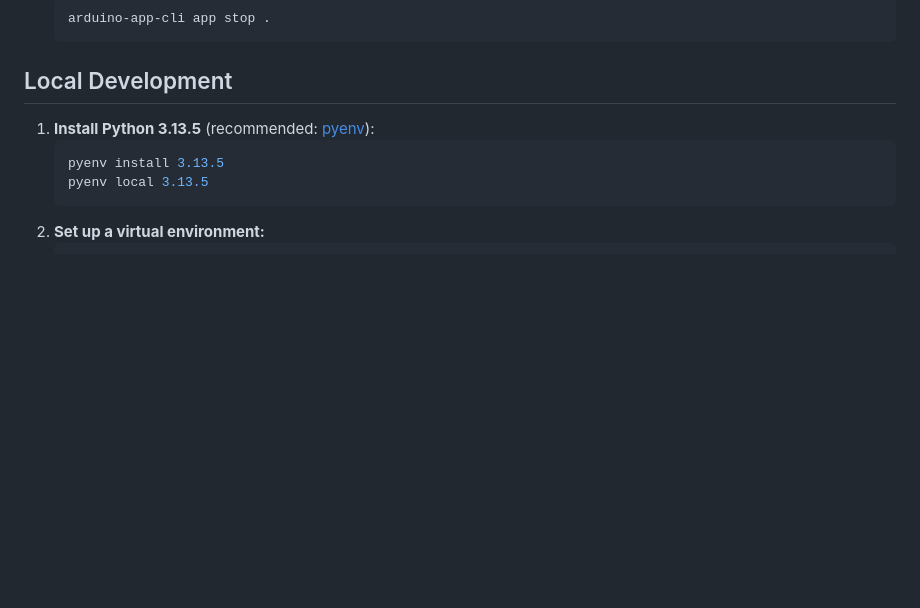
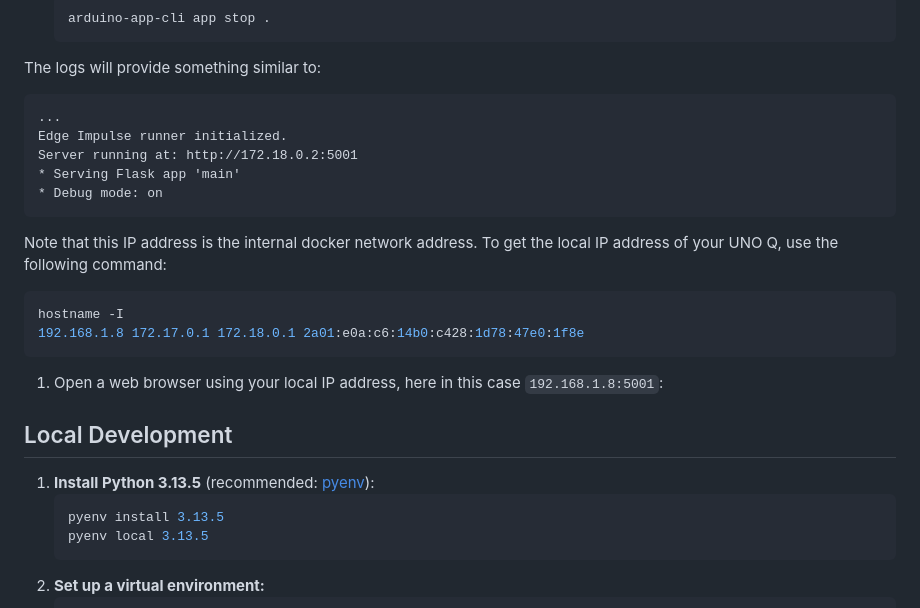
Before and after one commit to edgeimpulse/example-arduino-app-lab-object-detection-using-flask, a Markdown page: README.md, the part around the change printed below. Drawn GitHub-style; blank space fills up the shorter version.

````diff
--- a/README.md
+++ b/README.md
@@ -35,6 +56,25 @@ This project demonstrates real-time object detection using Edge Impulse models a
     ```bash
     arduino-app-cli app stop .
     ```
+
+The logs will provide something similar to:
+
+```
+...
+Edge Impulse runner initialized.
+Server running at: http://172.18.0.2:5001
+* Serving Flask app 'main'
+* Debug mode: on
+```
+
+Note that this IP address is the internal docker network address. To get the local IP address of your UNO Q, use the following command:
+
+```bash
+hostname -I
+192.168.1.8 172.17.0.1 172.18.0.1 2a01:e0a:c6:14b0:c428:1d78:47e0:1f8e
+```
+
+1.  Open a web browser using your local IP address, here in this case `192.168.1.8:5001`:
 
 ## Local Development
 
````
Also changed, not shown: other parts of README.md (+29 -8 lines), docs/app-lab-open-terminal.png (added), docs/arduino-app-lab-new-app.png (added), 3 other files.
